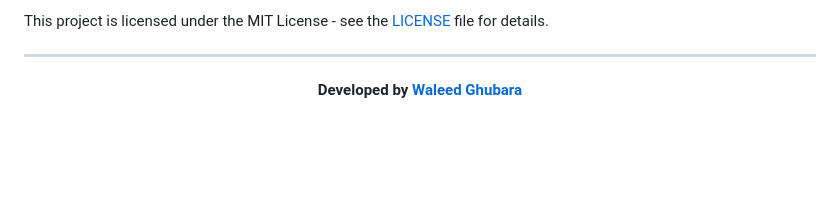
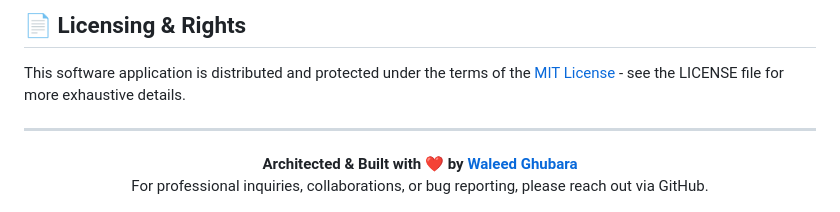
Before and after one commit to waleedghubara/Servino, a Markdown page: README.md, the part around one of its changes. Rendered like a GitHub page; blank space fills up the shorter version.

```diff
--- a/README.md
+++ b/README.md
@@ -76,7 +145,9 @@ This application employs industry-standard security measures, restricting its ex
 
-This project is licensed under the MIT License - see the [LICENSE](LICENSE) file for details.
+## 📄 Licensing & Rights
+This software application is distributed and protected under the terms of the [MIT License](LICENSE) - see the LICENSE file for more exhaustive details.
 
 ---
 <div align="center">
-  <b>Developed by <a href="https://github.com/waleedghubara">Waleed Ghubara</a></b>
+  <b>Architected & Built with ❤️ by <a href="https://github.com/waleedghubara">Waleed Ghubara</a></b><br>
+  For professional inquiries, collaborations, or bug reporting, please reach out via GitHub.
 </div>
```
Also changed, not shown: other parts of README.md (+105 -36 lines).
